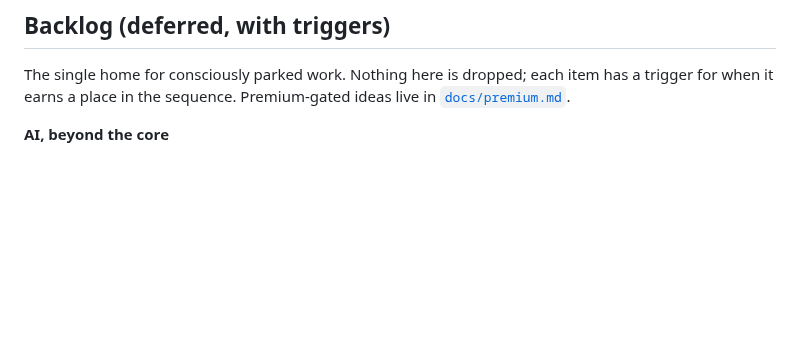
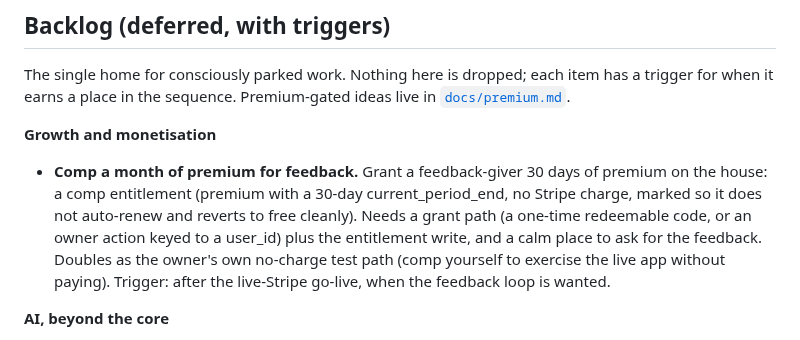
Before and after one commit to melroyds/doubledone, a Markdown page: BUILD-PLAN.md, the part around the change. Rendered like a GitHub page; blank space fills up the shorter version.

Commit message:
docs(backlog): comp a month of premium for feedback (and the owner's no-charge test path)
Melroy is commercialising DoubleDone for real (live Stripe). Parks the feedback promo in the
backlog: grant 30 days of premium on the house as a comp entitlement (no Stripe charge, reverts
cleanly), which also doubles as the owner's own no-charge way to test the live app.

Co-Authored-By: Claude Opus 4.8 (1M context) <noreply@anthropic.com>

```diff
--- a/BUILD-PLAN.md
+++ b/BUILD-PLAN.md
@@ -53,6 +53,9 @@ The product is complete. Grouped by theme; every commit and its reasoning is in
 ## Backlog (deferred, with triggers)
 
 The single home for consciously parked work. Nothing here is dropped; each item has a trigger for when it earns a place in the sequence. Premium-gated ideas live in [`docs/premium.md`](docs/premium.md).
+
+**Growth and monetisation**
+- **Comp a month of premium for feedback.** Grant a feedback-giver 30 days of premium on the house: a comp entitlement (premium with a 30-day current_period_end, no Stripe charge, marked so it does not auto-renew and reverts to free cleanly). Needs a grant path (a one-time redeemable code, or an owner action keyed to a user_id) plus the entitlement write, and a calm place to ask for the feedback. Doubles as the owner's own no-charge test path (comp yourself to exercise the live app without paying). Trigger: after the live-Stripe go-live, when the feedback loop is wanted.
 
 **AI, beyond the core**
 - **Honour an explicit step count in Break-it-down.** When the user says "just 3 parts", the breakdown ignores it. The spine-friendly fix is a one-line prompt instruction ("if the person names a number of steps, use exactly that many"), not a new control. Trigger: the next prompt-tuning pass.
```
